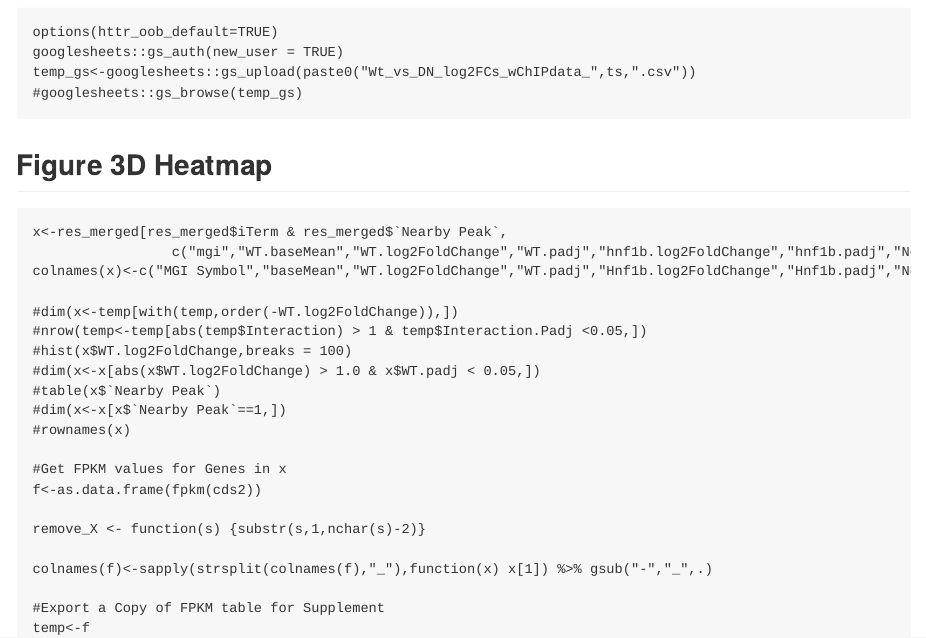
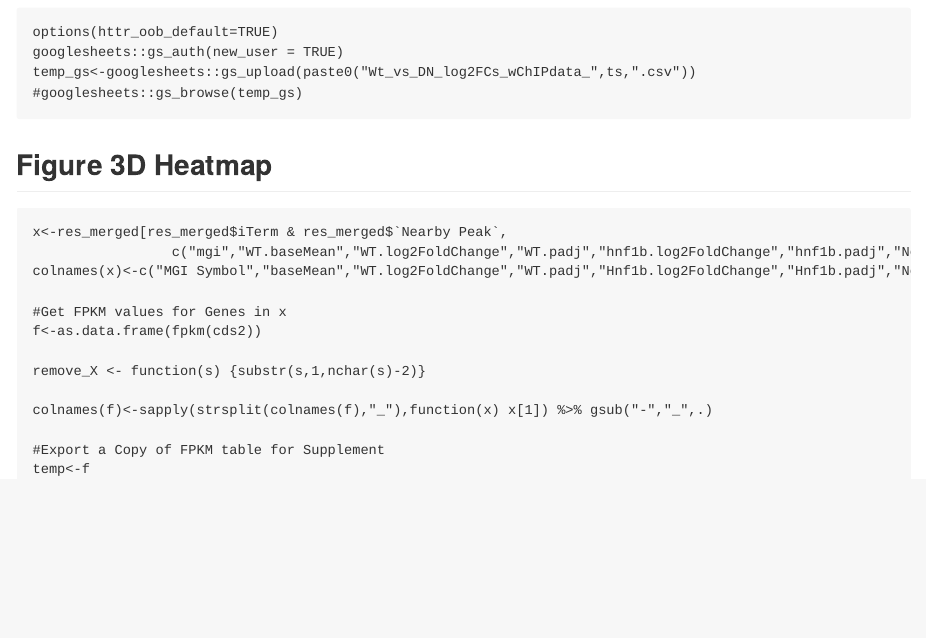
Before and after one commit to micahgearhart/Hnf1bDN, an R Markdown document (differentialExpression.Rmd): the page in a window 1100 px wide, from 13510 px down. The pictures show the output file differentialExpression.md that the author committed with the source, drawn offline in the style of GitHub.

Commit message:
add scripts and update README

```diff
--- a/differentialExpression.Rmd
+++ b/differentialExpression.Rmd
@@ -323,14 +323,6 @@ x<-res_merged[res_merged$iTerm & res_merged$`Nearby Peak`,
                  c("mgi","WT.baseMean","WT.log2FoldChange","WT.padj","hnf1b.log2FoldChange","hnf1b.padj","Nearby Peak","int","int.padj")]
 colnames(x)<-c("MGI Symbol","baseMean","WT.log2FoldChange","WT.padj","Hnf1b.log2FoldChange","Hnf1b.padj","Nearby Peak","Interaction","Interaction.Padj")
 
-#dim(x<-temp[with(temp,order(-WT.log2FoldChange)),])
-#nrow(temp<-temp[abs(temp$Interaction) > 1 & temp$Interaction.Padj <0.05,])
-#hist(x$WT.log2FoldChange,breaks = 100)
-#dim(x<-x[abs(x$WT.log2FoldChange) > 1.0 & x$WT.padj < 0.05,])
-#table(x$`Nearby Peak`)
-#dim(x<-x[x$`Nearby Peak`==1,])
-#rownames(x)
-
 #Get FPKM values for Genes in x
 f<-as.data.frame(fpkm(cds2))
 
```
Also changed, not shown: README.md, differentialExpression.html (deleted), differentialExpression.md, differentialExpression.Rmd (2 more changed lines), 10 other files.
